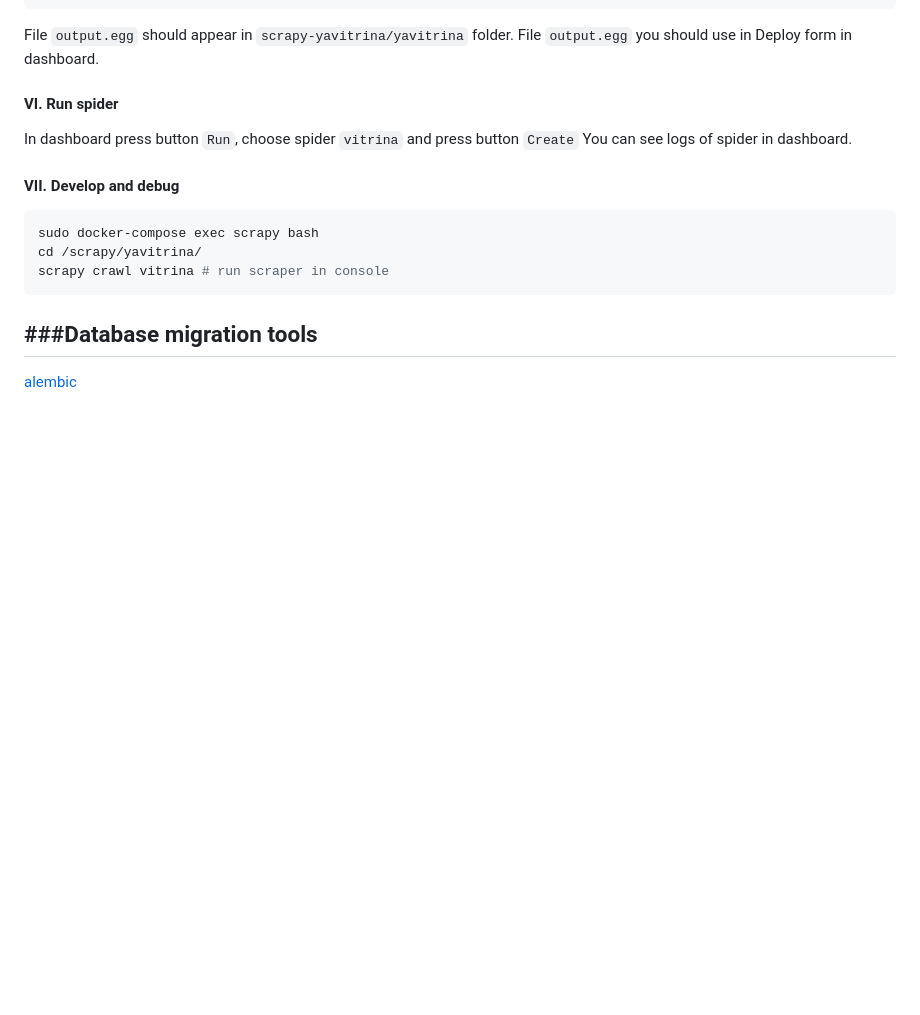
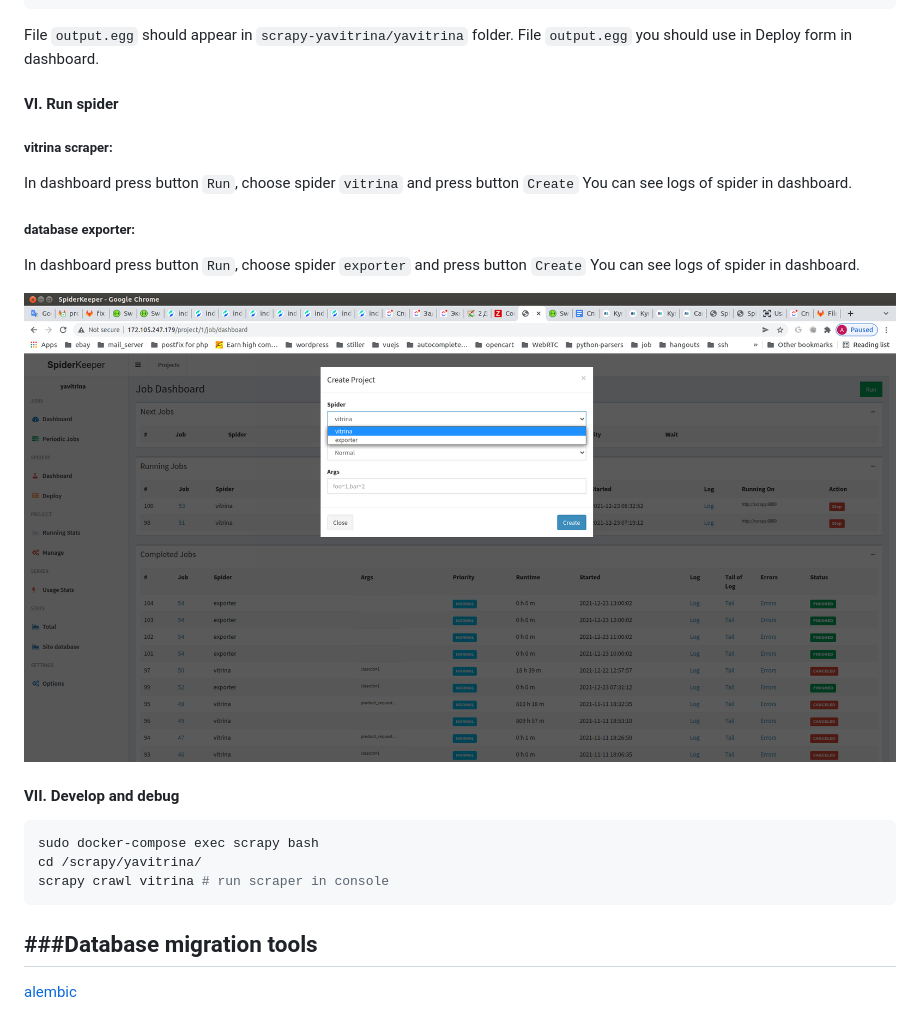
Before and after one commit to Alexandr-Kuzovkov/yavitrina, a Markdown page: readme.md, the part around the change. Rendered like a GitHub page; pictures changed too: screen1.png (added); blank space fills up the shorter version.

````diff
--- a/readme.md
+++ b/readme.md
@@ -85,8 +85,17 @@ File `output.egg` you should use in Deploy form in dashboard.
 
 #### VI. Run spider
 
+##### vitrina scraper:
 In dashboard press button `Run`, choose spider `vitrina` and press button `Create`
 You can see logs of spider in dashboard.
+
+##### database exporter:
+In dashboard press button `Run`, choose spider `exporter` and press button `Create`
+You can see logs of spider in dashboard.
+
+![run spider](screen1.png?raw=true)
+
+
 
 #### VII. Develop and debug
 ```bash
````
Also changed, not shown: 2 other files.
